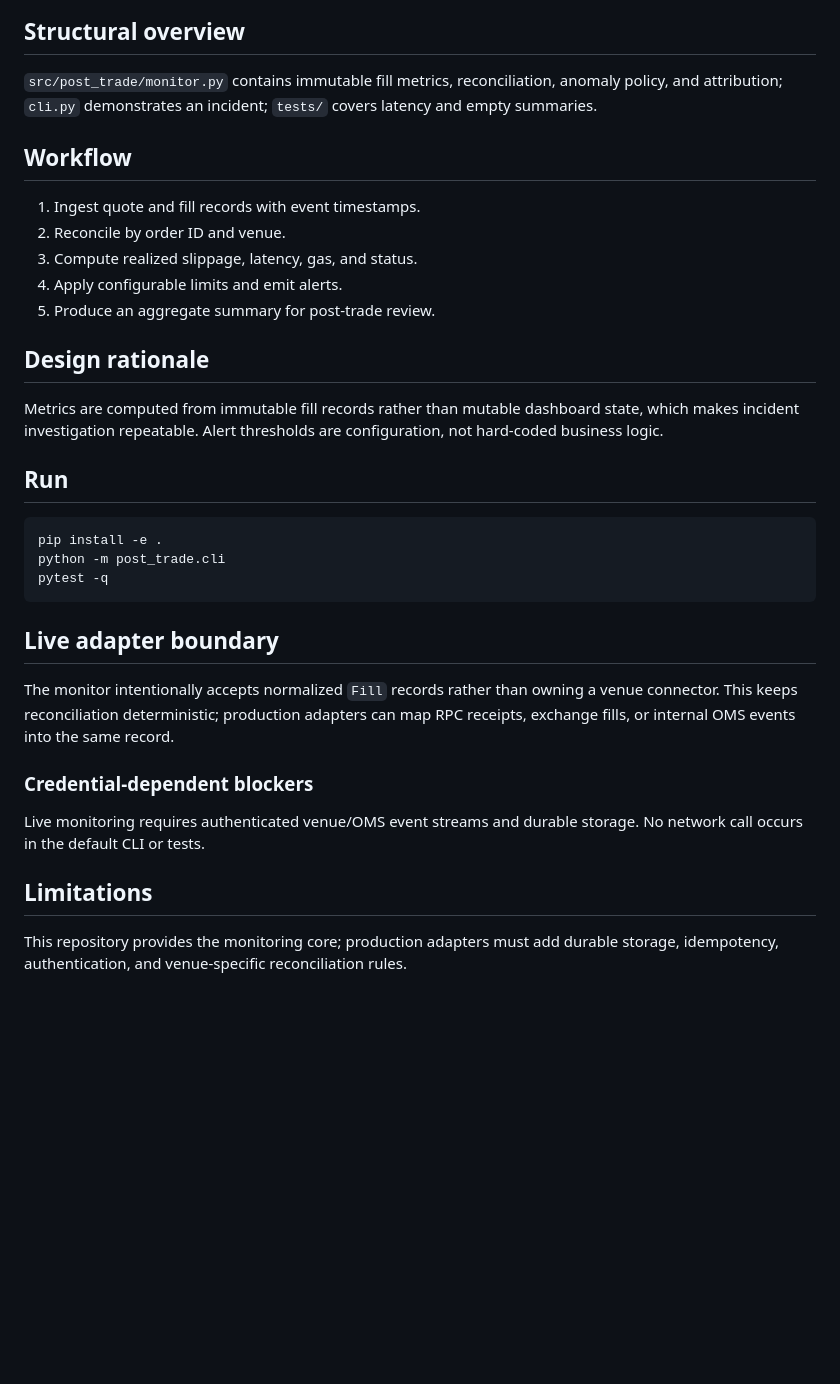
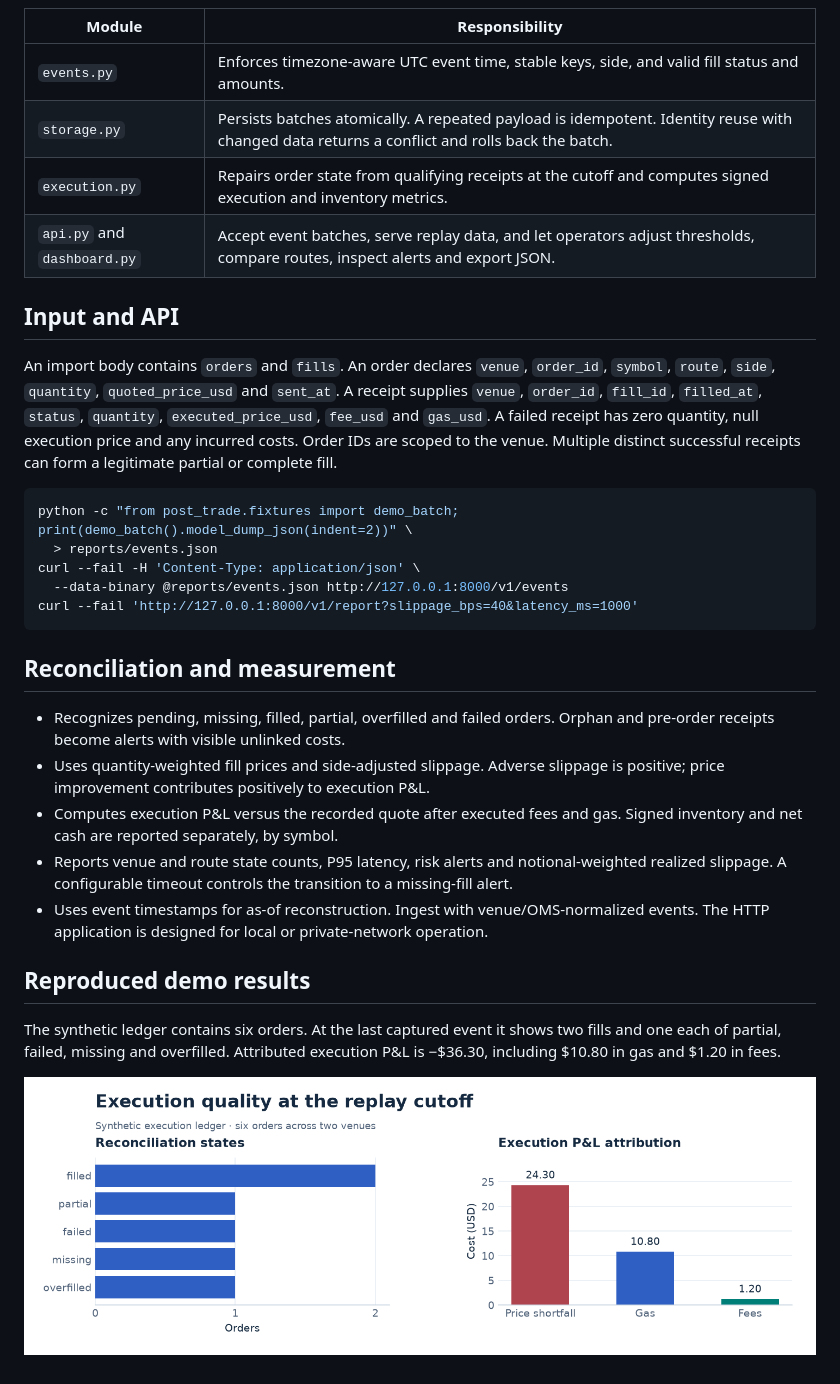
Before and after one commit to Rohinth-S/post-trade-execution-monitor, a Markdown page: README.md, the part around one of its changes. GitHub-like rendering; pictures changed too: docs/demo-results.png (added); blank space fills up the shorter version.

Commit message:
docs: explain research workflows and reproduced results

````diff
--- a/README.md
+++ b/README.md
@@ -14,30 +46,34 @@ flowchart LR
 ```
 
-## Structural overview
-`src/post_trade/monitor.py` contains immutable fill metrics, reconciliation, anomaly policy, and attribution; `cli.py` demonstrates an incident; `tests/` covers latency and empty summaries.
+| Module | Responsibility |
+|---|---|
+| `events.py` | Enforces timezone-aware UTC event time, stable keys, side, and valid fill status and amounts. |
+| `storage.py` | Persists batches atomically. A repeated payload is idempotent. Identity reuse with changed data returns a conflict and rolls back the batch. |
+| `execution.py` | Repairs order state from qualifying receipts at the cutoff and computes signed execution and inventory metrics. |
+| `api.py` and `dashboard.py` | Accept event batches, serve replay data, and let operators adjust thresholds, compare routes, inspect alerts and export JSON. |
 
-## Workflow
-1. Ingest quote and fill records with event timestamps.
-2. Reconcile by order ID and venue.
-3. Compute realized slippage, latency, gas, and status.
-4. Apply configurable limits and emit alerts.
-5. Produce an aggregate summary for post-trade review.
+## Input and API
 
-## Design rationale
-Metrics are computed from immutable fill records rather than mutable dashboard state, which makes incident investigation repeatable. Alert thresholds are configuration, not hard-coded business logic.
+An import body contains `orders` and `fills`. An order declares `venue`, `order_id`, `symbol`, `route`, `side`, `quantity`, `quoted_price_usd` and `sent_at`. A receipt supplies `venue`, `order_id`, `fill_id`, `filled_at`, `status`, `quantity`, `executed_price_usd`, `fee_usd` and `gas_usd`. A failed receipt has zero quantity, null execution price and any incurred costs. Order IDs are scoped to the venue. Multiple distinct successful receipts can form a legitimate partial or complete fill.
 
-## Run
 ```bash
-pip install -e .
-python -m post_trade.cli
-pytest -q
+python -c "from post_trade.fixtures import demo_batch; print(demo_batch().model_dump_json(indent=2))" \
+  > reports/events.json
+curl --fail -H 'Content-Type: application/json' \
+  --data-binary @reports/events.json http://127.0.0.1:8000/v1/events
+curl --fail 'http://127.0.0.1:8000/v1/report?slippage_bps=40&latency_ms=1000'
 ```
 
-## Live adapter boundary
-The monitor intentionally accepts normalized `Fill` records rather than owning a venue connector. This keeps reconciliation deterministic; production adapters can map RPC receipts, exchange fills, or internal OMS events into the same record.
+## Reconciliation and measurement
 
-### Credential-dependent blockers
-Live monitoring requires authenticated venue/OMS event streams and durable storage. No network call occurs in the default CLI or tests.
+- Recognizes pending, missing, filled, partial, overfilled and failed orders. Orphan and pre-order receipts become alerts with visible unlinked costs.
+- Uses quantity-weighted fill prices and side-adjusted slippage. Adverse slippage is positive; price improvement contributes positively to execution P&L.
+- Computes execution P&L versus the recorded quote after executed fees and gas. Signed inventory and net cash are reported separately, by symbol.
+- Reports venue and route state counts, P95 latency, risk alerts and notional-weighted realized slippage. A configurable timeout controls the transition to a missing-fill alert.
+- Uses event timestamps for as-of reconstruction. Ingest with venue/OMS-normalized events. The HTTP application is designed for local or private-network operation.
 
-## Limitations
-This repository provides the monitoring core; production adapters must add durable storage, idempotency, authentication, and venue-specific reconciliation rules.
+## Reproduced demo results
+
+The synthetic ledger contains six orders. At the last captured event it shows two fills and one each of partial, failed, missing and overfilled. Attributed execution P&L is −$36.30, including $10.80 in gas and $1.20 in fees.
+
+![Synthetic reconciliation state counts and cost attribution](docs/demo-results.png)
````
Also changed, not shown: other parts of README.md (+39 -7 lines).
